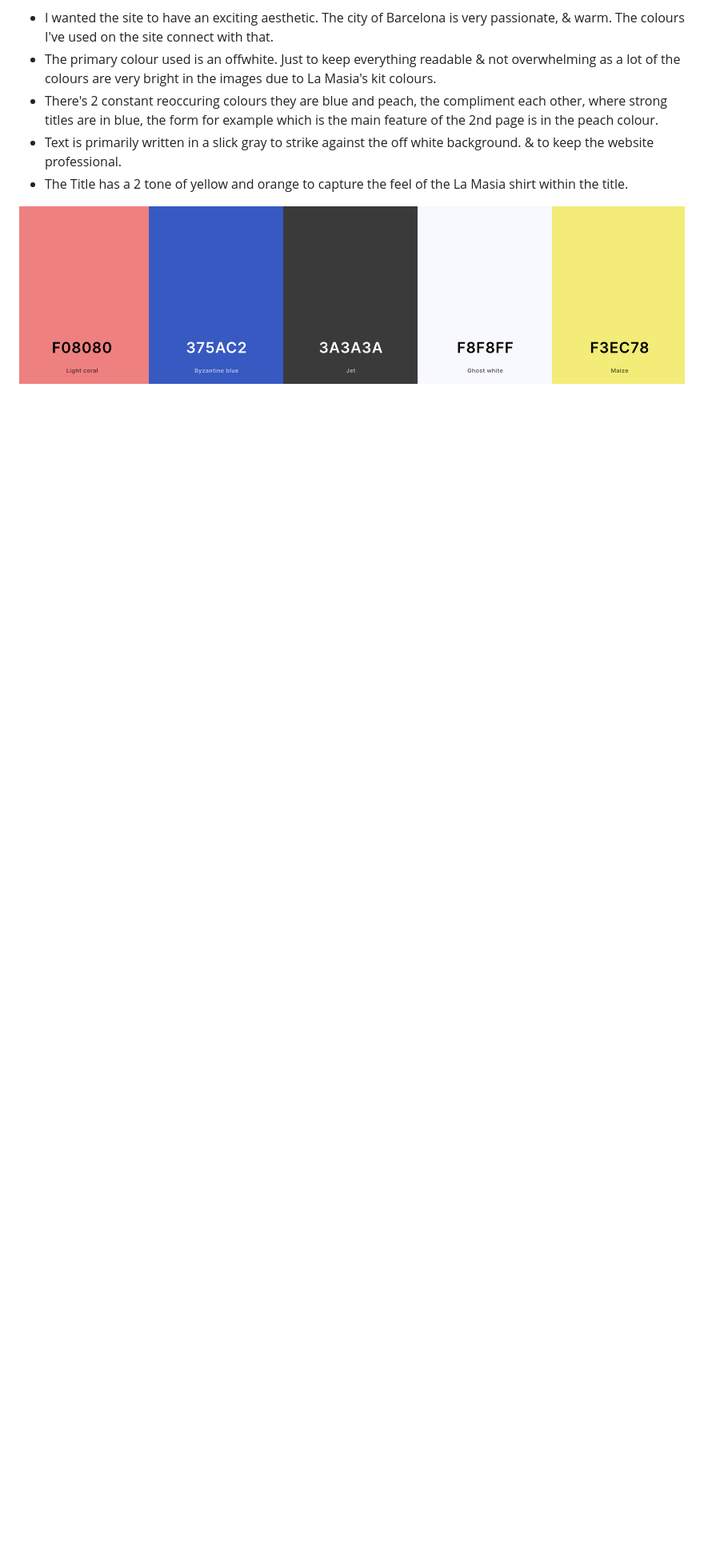
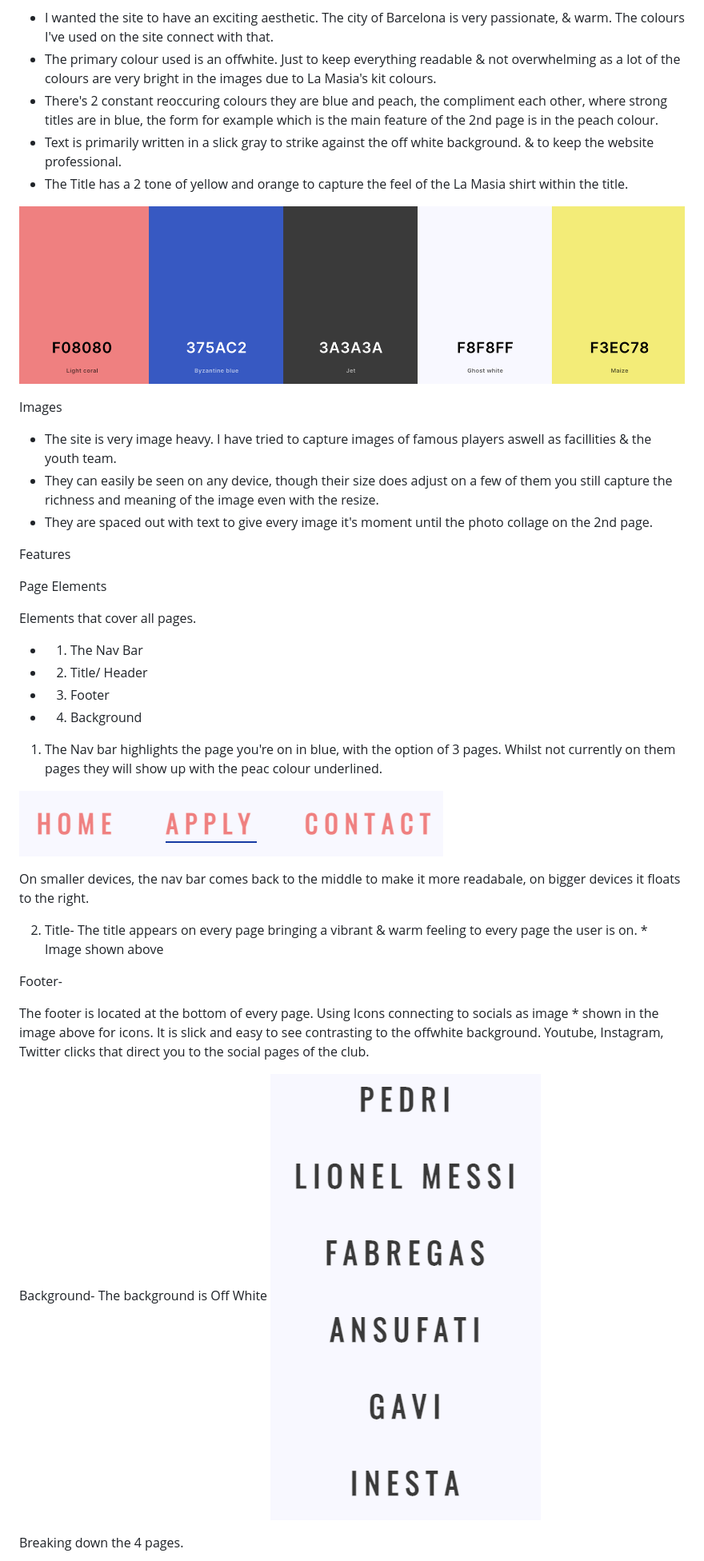
Before and after one commit to sammaxfleet/LA-MASIA-PROJECT-1, a Markdown page: README.md, the part around the change printed below. Shown: that part at 80% size. Rendered like a GitHub page; pictures changed too: assets/images/Nav.png (added), assets/images/backgroundoffwhite.png (added); blank space fills up the shorter version.

Commit message:
read me file page 1 & more images

```diff
--- a/README.md
+++ b/README.md
@@ -97,3 +96,50 @@ Visual Design
 
 
 
+Images
+* The site is very image heavy. I have tried to capture images of famous players aswell as facillities & the youth team.
+* They can easily be seen on any device, though their size does adjust on a few of them you still capture the richness and meaning of the image even with the resize.
+* They are spaced out with text to give every image it's moment until the photo collage on the 2nd page.
+
+
+
+Features
+
+Page Elements
+
+Elements that cover all pages.
+
+* 1. The Nav Bar
+* 2. Title/ Header
+* 3. Footer
+* 4. Background
+
+
+1. The Nav bar highlights the page you're on in blue, with the option of 3 pages. Whilst not currently on them pages they will show up with the peac colour underlined.
+
+![NavBar](assets/images/Nav.png)
+
+
+On smaller devices, the nav bar comes back to the middle to make it more readabale, on bigger devices it floats to the right.
+
+2. Title-
+The title appears on every page bringing a vibrant & warm feeling to every page the user is on. * Image shown above
+
+
+
+Footer-
+
+The footer is located at the bottom of every page.
+Using Icons connecting to socials as image * shown in the image above for icons.
+It is slick and easy to see contrasting to the offwhite background.
+Youtube, Instagram, Twitter clicks that direct you to the social pages of the club.
+
+Background- The background is Off White
+![Backgroundoffwhite](assets/images/backgroundoffwhite.png)
+
+
+
+Breaking down the 4 pages.
+
+
+
```
Also changed, not shown: other parts of README.md (+16 -2 lines), 1 other file.
